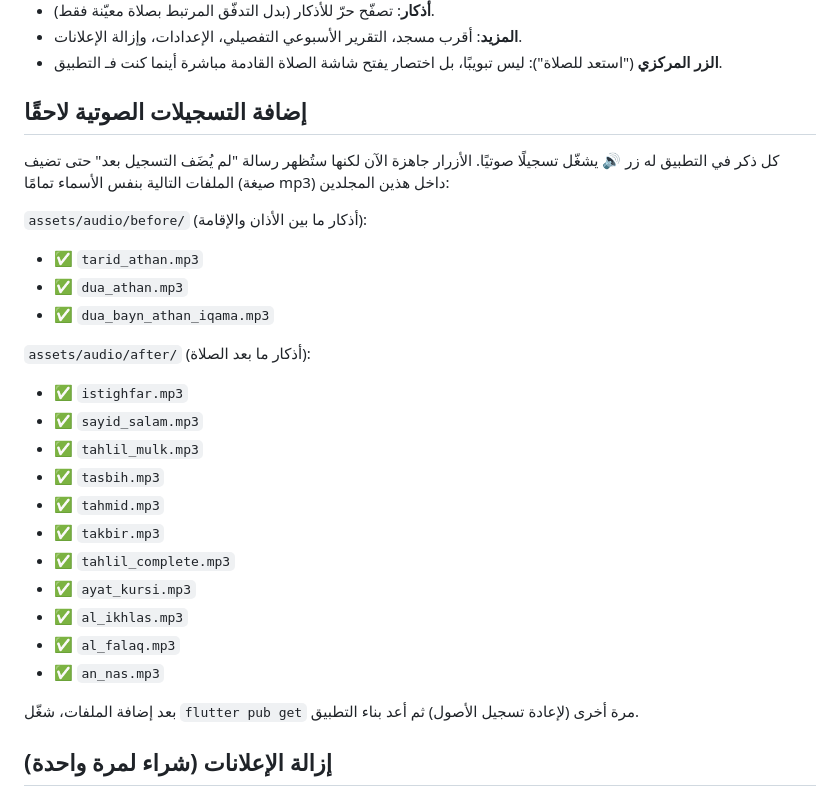
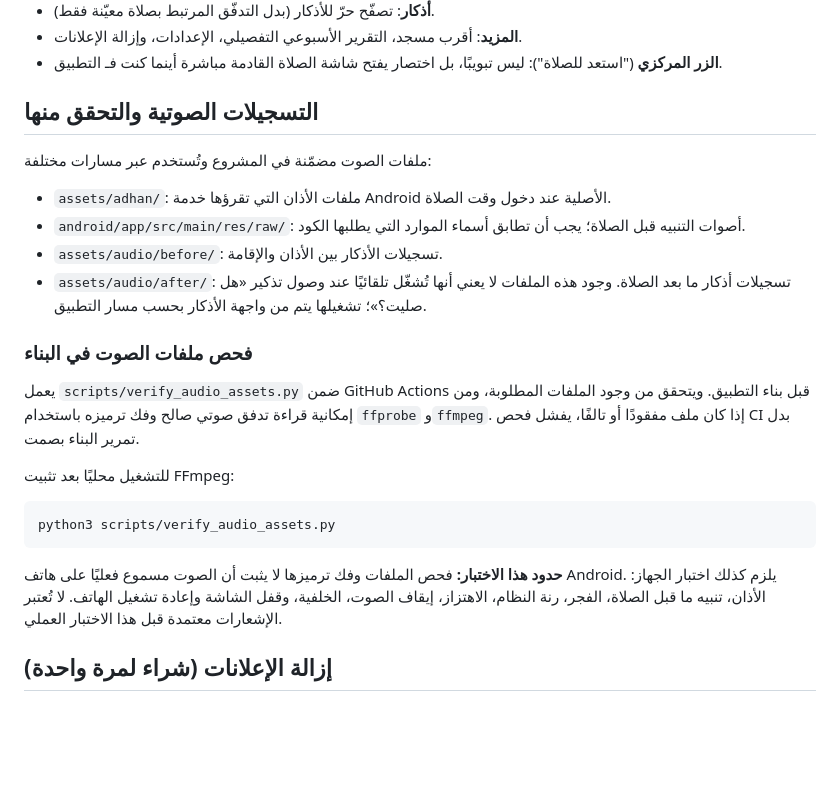
Before and after one commit to bdssmdkacem-dot/aqim, a Markdown page: README.md, the part around the change. GitHub-like rendering; blank space fills up the shorter version.

Commit message:
docs(audio): document audio paths and CI verification

````diff
--- a/README.md
+++ b/README.md
@@ -160,32 +160,26 @@ lib/
 - **الزر المركزي** ("استعد للصلاة"): ليس تبويبًا، بل اختصار يفتح شاشة
   الصلاة القادمة مباشرة أينما كنت فـ التطبيق.
 
-## إضافة التسجيلات الصوتية لاحقًا
+## التسجيلات الصوتية والتحقق منها
 
-كل ذكر في التطبيق له زر 🔊 يشغّل تسجيلًا صوتيًا. الأزرار جاهزة الآن لكنها
-ستُظهر رسالة "لم يُضَف التسجيل بعد" حتى تضيف الملفات التالية بنفس الأسماء
-تمامًا (صيغة mp3) داخل هذين المجلدين:
+ملفات الصوت مضمّنة في المشروع وتُستخدم عبر مسارات مختلفة:
 
-`assets/audio/before/` (أذكار ما بين الأذان والإقامة):
-- ✅ `tarid_athan.mp3`
-- ✅ `dua_athan.mp3`
-- ✅ `dua_bayn_athan_iqama.mp3`
+- `assets/adhan/`: ملفات الأذان التي تقرؤها خدمة Android الأصلية عند دخول وقت الصلاة.
+- `android/app/src/main/res/raw/`: أصوات التنبيه قبل الصلاة؛ يجب أن تطابق أسماء الموارد التي يطلبها الكود.
+- `assets/audio/before/`: تسجيلات الأذكار بين الأذان والإقامة.
+- `assets/audio/after/`: تسجيلات أذكار ما بعد الصلاة. وجود هذه الملفات لا يعني أنها تُشغّل تلقائيًا عند وصول تذكير «هل صليت؟»؛ تشغيلها يتم من واجهة الأذكار بحسب مسار التطبيق.
 
-`assets/audio/after/` (أذكار ما بعد الصلاة):
-- ✅ `istighfar.mp3`
-- ✅ `sayid_salam.mp3`
-- ✅ `tahlil_mulk.mp3`
-- ✅ `tasbih.mp3`
-- ✅ `tahmid.mp3`
-- ✅ `takbir.mp3`
-- ✅ `tahlil_complete.mp3`
-- ✅ `ayat_kursi.mp3`
-- ✅ `al_ikhlas.mp3`
-- ✅ `al_falaq.mp3`
-- ✅ `an_nas.mp3`
+### فحص ملفات الصوت في البناء
 
-بعد إضافة الملفات، شغّل `flutter pub get` مرة أخرى (لإعادة تسجيل الأصول)
-ثم أعد بناء التطبيق.
+يعمل `scripts/verify_audio_assets.py` ضمن GitHub Actions قبل بناء التطبيق. ويتحقق من وجود الملفات المطلوبة، ومن إمكانية قراءة تدفق صوتي صالح وفك ترميزه باستخدام `ffprobe` و`ffmpeg`. إذا كان ملف مفقودًا أو تالفًا، يفشل فحص CI بدل تمرير البناء بصمت.
+
+للتشغيل محليًا بعد تثبيت FFmpeg:
+
+```bash
+python3 scripts/verify_audio_assets.py
+```
+
+**حدود هذا الاختبار:** فحص الملفات وفك ترميزها لا يثبت أن الصوت مسموع فعليًا على هاتف Android. يلزم كذلك اختبار الجهاز: الأذان، تنبيه ما قبل الصلاة، الفجر، رنة النظام، الاهتزاز، إيقاف الصوت، الخلفية، وقفل الشاشة وإعادة تشغيل الهاتف. لا تُعتبر الإشعارات معتمدة قبل هذا الاختبار العملي.
 
 ## إزالة الإعلانات (شراء لمرة واحدة)
 
````
